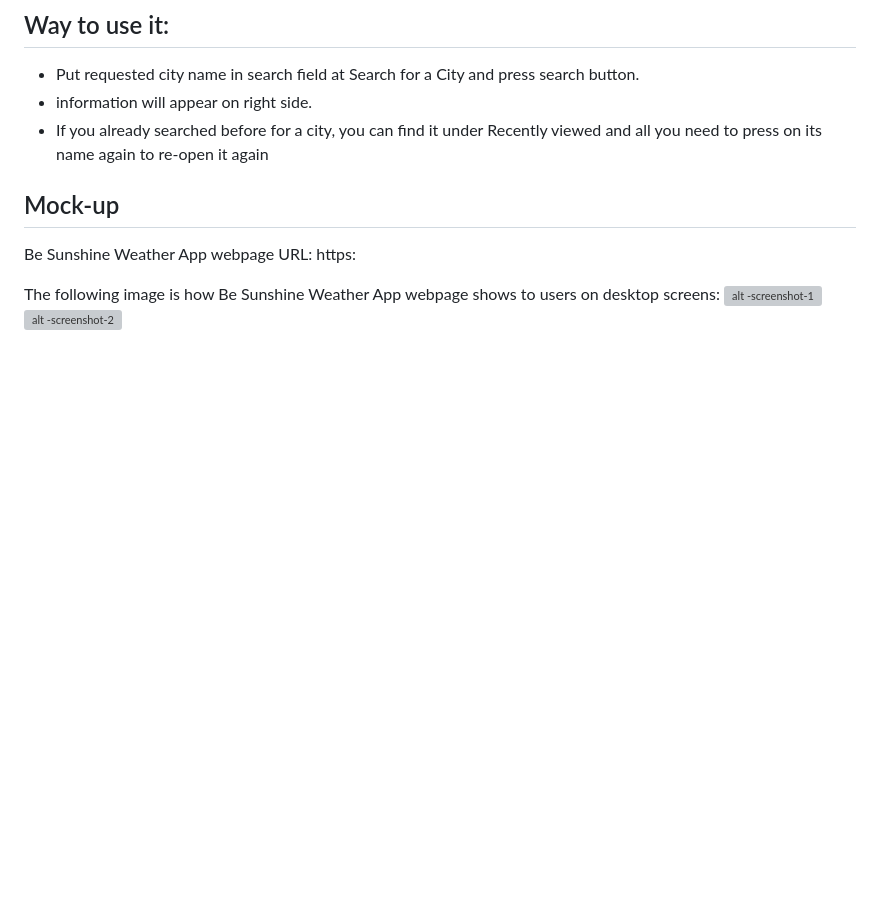
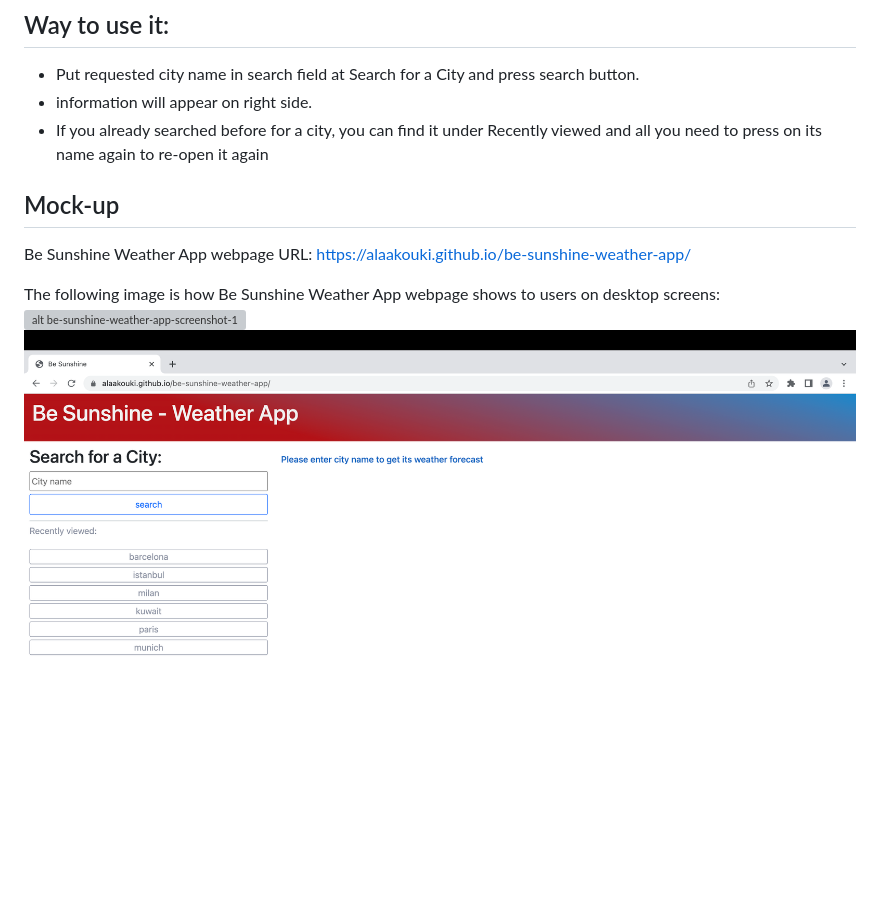
Before and after one commit to alaakouki/be-sunshine-weather-app, a Markdown page: README.md, the part around the change. Rendered like a GitHub page; pictures changed too: assets/images/be-sunshine-weather-app-screenshot-2.png (added); blank space fills up the shorter version; grey boxes are pictures that could not be loaded.

Commit message:
adding images and updating URL link

```diff
--- a/README.md
+++ b/README.md
@@ -8,9 +8,9 @@ Be Sunshine - Weather App, it's a (weather dashboard) allowing you to check the
 
 ## Mock-up
  Be Sunshine Weather App webpage URL:
- https:
+ https://alaakouki.github.io/be-sunshine-weather-app/
 
 The following image is how Be Sunshine Weather App webpage shows to
 users on desktop screens:
-![alt -screenshot-1](.///-1.png)
-![alt -screenshot-2](.///-2.png)
+![alt be-sunshine-weather-app-screenshot-1](./assets/images/be-sunshine-weather-app-screenshot-1.png)
+![alt be-sunshine-weather-app-screenshot-2](./assets/images/be-sunshine-weather-app-screenshot-2.png)
```
Also changed, not shown: 2 other files.
